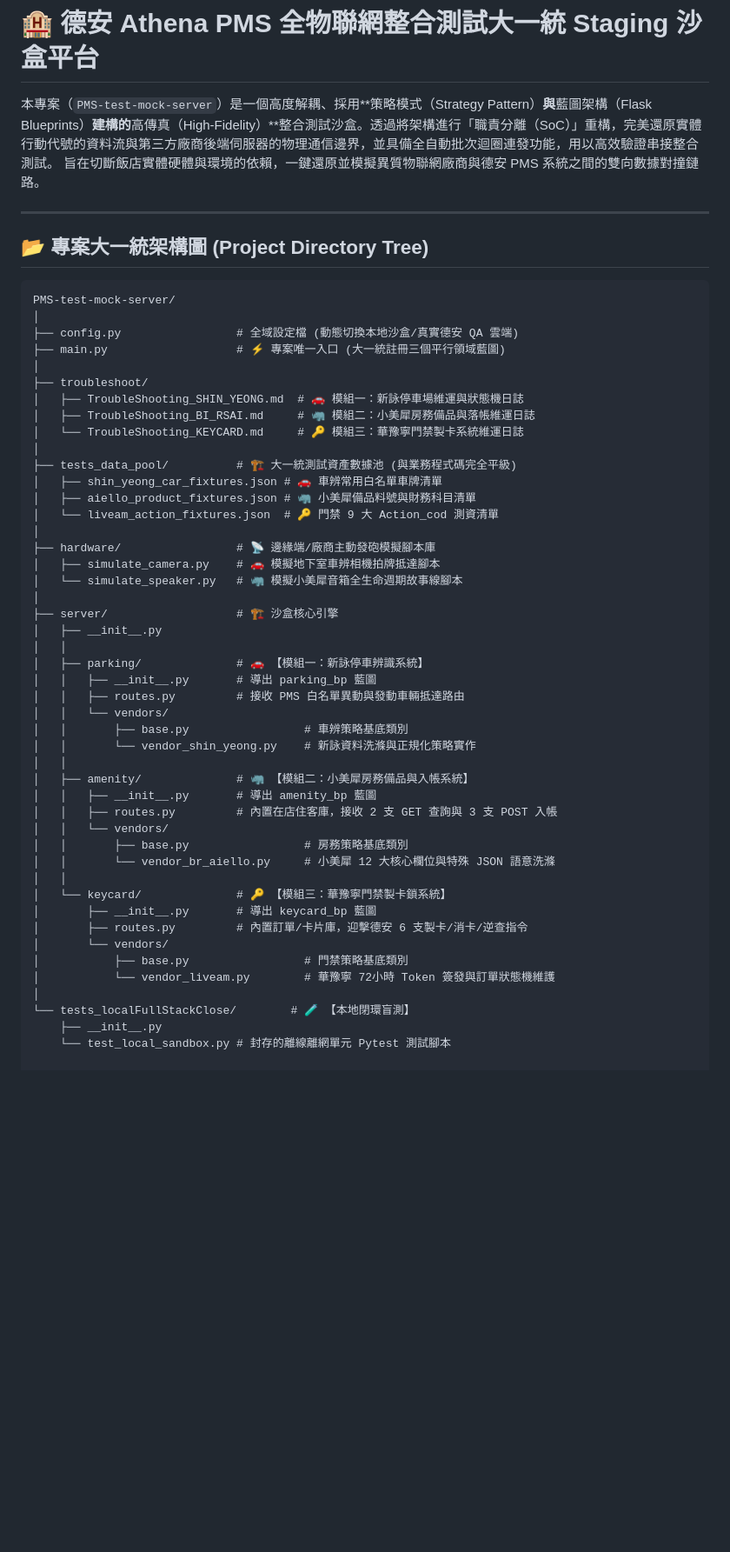
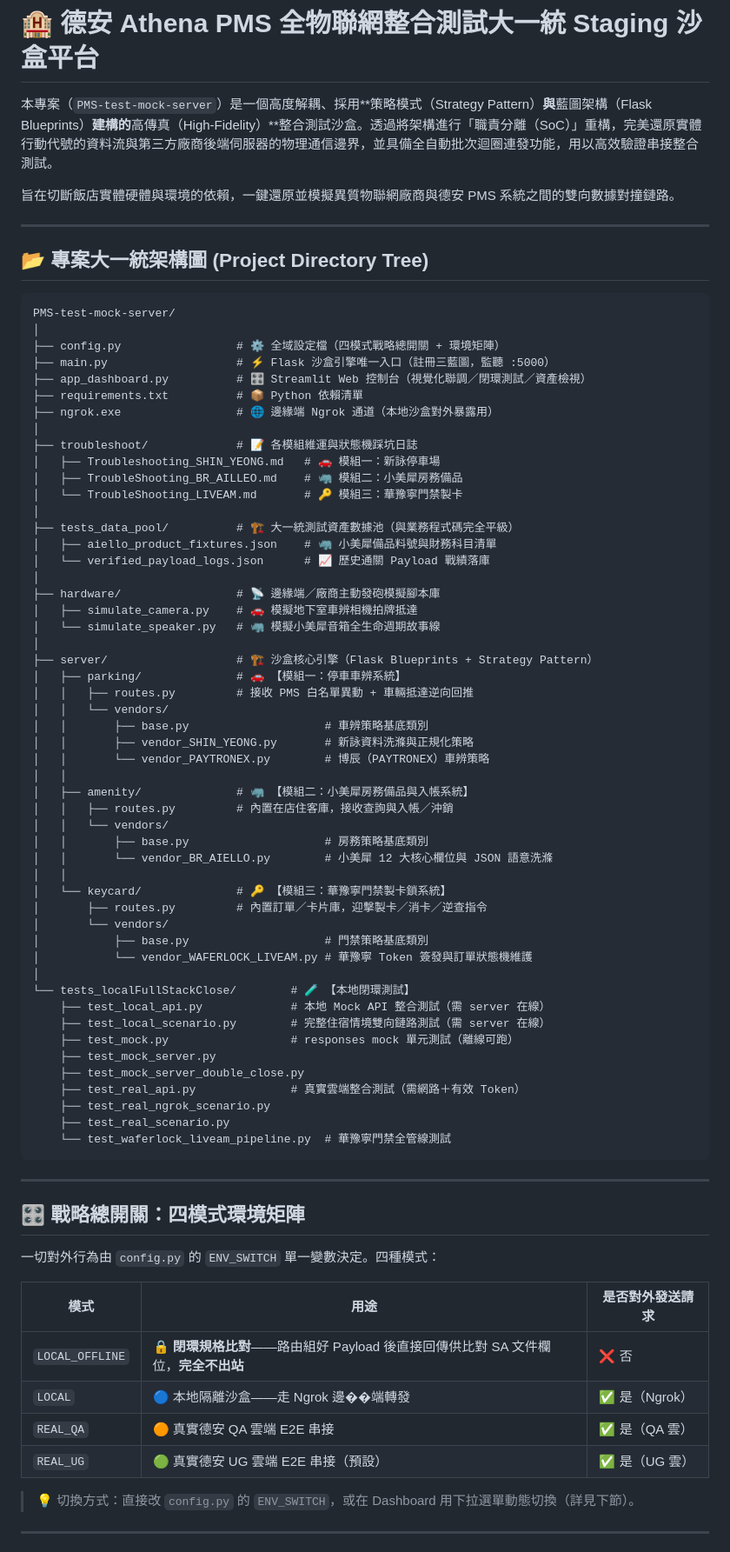
Before and after one commit to Galen-Chu/PMS-test-mock-server, a Markdown page: README.md, the part around one of its changes. Shown at 87% size. GitHub-like rendering; blank space fills up the shorter version.

Commit message:
docs: 重寫 README 並補上 Streamlit Dashboard 架構設計
- 修正架構圖過時檔名 (troubleshoot / tests_data_pool / 各 vendors /
  tests_localFullStackClose)，補上 PAYTRONEX 廠商與 app_dashboard.py
- 新增四模式環境矩陣、快速啟動、模組廠商對應、測試資產分類章節
- 新增 Streamlit Dashboard 架構設計 (延遲載入 / 動態環境橫移 /
  session_state 分頁隔離 / 三大 Tab 職責)

Co-Authored-By: Claude Fable 5 <noreply@anthropic.com>

````diff
--- a/README.md
+++ b/README.md
@@ -1,6 +1,7 @@
 # 🏨 德安 Athena PMS 全物聯網整合測試大一統 Staging 沙盒平台
 
 本專案（`PMS-test-mock-server`）是一個高度解耦、採用**策略模式（Strategy Pattern）**與**藍圖架構（Flask Blueprints）**建構的**高傳真（High-Fidelity）**整合測試沙盒。透過將架構進行「職責分離（SoC）」重構，完美還原實體行動代號的資料流與第三方廠商後端伺服器的物理通信邊界，並具備全自動批次迴圈連發功能，用以高效驗證串接整合測試。
+
 旨在切斷飯店實體硬體與環境的依賴，一鍵還原並模擬異質物聯網廠商與德安 PMS 系統之間的雙向數據對撞鏈路。
 
 ---
@@ -10,47 +11,71 @@
 ```text
 PMS-test-mock-server/
 │
-├── config.py                 # 全域設定檔 (動態切換本地沙盒/真實德安 QA 雲端)
-├── main.py                   # ⚡ 專案唯一入口 (大一統註冊三個平行領域藍圖)
+├── config.py                 # ⚙️ 全域設定檔（四模式戰略總開關 + 環境矩陣）
+├── main.py                   # ⚡ Flask 沙盒引擎唯一入口（註冊三藍圖，監聽 :5000）
+├── app_dashboard.py          # 🎛️ Streamlit Web 控制台（視覺化聯調／閉環測試／資產檢視）
+├── requirements.txt          # 📦 Python 依賴清單
+├── ngrok.exe                 # 🌐 邊緣端 Ngrok 通道（本地沙盒對外暴露用）
 │
-├── troubleshoot/
-│   ├── TroubleShooting_SHIN_YEONG.md  # 🚗 模組一：新詠停車場維運與狀態機日誌
-│   ├── TroubleShooting_BI_RSAI.md     # 🦏 模組二：小美犀房務備品與落帳維運日誌
-│   └── TroubleShooting_KEYCARD.md     # 🔑 模組三：華豫寧門禁製卡系統維運日誌
+├── troubleshoot/             # 📝 各模組維運與狀態機踩坑日誌
+│   ├── Troubleshooting_SHIN_YEONG.md   # 🚗 模組一：新詠停車場
+│   ├── TroubleShooting_BR_AILLEO.md    # 🦏 模組二：小美犀房務備品
+│   └── TroubleShooting_LIVEAM.md       # 🔑 模組三：華豫寧門禁製卡
 │
-├── tests_data_pool/          # 🏗️ 大一統測試資產數據池 (與業務程式碼完全平級)
-│   ├── shin_yeong_car_fixtures.json # 🚗 車辨常用白名單車牌清單
-│   ├── aiello_product_fixtures.json # 🦏 小美犀備品料號與財務科目清單
-│   └── liveam_action_fixtures.json  # 🔑 門禁 9 大 Action_cod 測資清單
+├── tests_data_pool/          # 🏗️ 大一統測試資產數據池（與業務程式碼完全平級）
+│   ├── aiello_product_fixtures.json    # 🦏 小美犀備品料號與財務科目清單
+│   └── verified_payload_logs.json      # 📈 歷史通關 Payload 戰績落庫
 │
-├── hardware/                 # 📡 邊緣端/廠商主動發砲模擬腳本庫
-│   ├── simulate_camera.py    # 🚗 模擬地下室車辨相機拍牌抵達腳本
-│   └── simulate_speaker.py   # 🦏 模擬小美犀音箱全生命週期故事線腳本
+├── hardware/                 # 📡 邊緣端／廠商主動發砲模擬腳本庫
+│   ├── simulate_camera.py    # 🚗 模擬地下室車辨相機拍牌抵達
+│   └── simulate_speaker.py   # 🦏 模擬小美犀音箱全生命週期故事線
 │
-├── server/                   # 🏗️ 沙盒核心引擎
-│   ├── __init__.py
-│   │
-│   ├── parking/              # 🚗 【模組一：新詠停車辨識系統】
-│   │   ├── __init__.py       # 導出 parking_bp 藍圖
-│   │   ├── routes.py         # 接收 PMS 白名單異動與發動車輛抵達路由
+├── server/                   # 🏗️ 沙盒核心引擎（Flask Blueprints + Strategy Pattern）
+│   ├── parking/              # 🚗 【模組一：停車車辨系統】
+│   │   ├── routes.py         # 接收 PMS 白名單異動 + 車輛抵達逆向回推
 │   │   └── vendors/
-│   │       ├── base.py                 # 車辨策略基底類別
-│   │       └── vendor_shin_yeong.py    # 新詠資料洗滌與正規化策略實作
+│   │       ├── base.py                    # 車辨策略基底類別
+│   │       ├── vendor_SHIN_YEONG.py       # 新詠資料洗滌與正規化策略
+│   │       └── vendor_PAYTRONEX.py        # 博辰（PAYTRONEX）車辨策略
 │   │
 │   ├── amenity/              # 🦏 【模組二：小美犀房務備品與入帳系統】
-│   │   ├── __init__.py       # 導出 amenity_bp 藍圖
-│   │   ├── routes.py         # 內置在店住客庫，接收 2 支 GET 查詢與 3 支 POST 入帳
+│   │   ├── routes.py         # 內置在店住客庫，接收查詢與入帳／沖銷
 │   │   └── vendors/
-│   │       ├── base.py                 # 房務策略基底類別
-│   │       └── vendor_br_aiello.py     # 小美犀 12 大核心欄位與特殊 JSON 語意洗滌
+│   │       ├── base.py                    # 房務策略基底類別
+│   │       └── vendor_BR_AIELLO.py        # 小美犀 12 大核心欄位與 JSON 語意洗滌
 │   │
 │   └── keycard/              # 🔑 【模組三：華豫寧門禁製卡鎖系統】
-│       ├── __init__.py       # 導出 keycard_bp 藍圖
-│       ├── routes.py         # 內置訂單/卡片庫，迎擊德安 6 支製卡/消卡/逆查指令
+│       ├── routes.py         # 內置訂單／卡片庫，迎擊製卡／消卡／逆查指令
 │       └── vendors/
-│           ├── base.py                 # 門禁策略基底類別
-│           └── vendor_liveam.py        # 華豫寧 72小時 Token 簽發與訂單狀態機維護
+│           ├── base.py                    # 門禁策略基底類別
+│           └── vendor_WAFERLOCK_LIVEAM.py # 華豫寧 Token 簽發與訂單狀態機維護
 │
-└── tests_localFullStackClose/        # 🧪 【本地閉環盲測】
-    ├── __init__.py
-    └── test_local_sandbox.py # 封存的離線離網單元 Pytest 測試腳本
+└── tests_localFullStackClose/        # 🧪 【本地閉環測試】
+    ├── test_local_api.py             # 本地 Mock API 整合測試（需 server 在線）
+    ├── test_local_scenario.py        # 完整住宿情境雙向鏈路測試（需 server 在線）
+    ├── test_mock.py                  # responses mock 單元測試（離線可跑）
+    ├── test_mock_server.py
+    ├── test_mock_server_double_close.py
+    ├── test_real_api.py              # 真實雲端整合測試（需網路＋有效 Token）
+    ├── test_real_ngrok_scenario.py
+    ├── test_real_scenario.py
+    └── test_waferlock_liveam_pipeline.py  # 華豫寧門禁全管線測試
+```
+
+---
+
+## 🎛️ 戰略總開關：四模式環境矩陣
+
+一切對外行為由 `config.py` 的 `ENV_SWITCH` 單一變數決定。四種模式：
+
+| 模式 | 用途 | 是否對外發送請求 |
+|------|------|------------------|
+| `LOCAL_OFFLINE` | 🔒 **閉環規格比對**——路由組好 Payload 後直接回傳供比對 SA 文件欄位，**完全不出站** | ❌ 否 |
+| `LOCAL` | 🔵 本地隔離沙盒——走 Ngrok 邊��端轉發 | ✅ 是（Ngrok） |
+| `REAL_QA` | 🟠 真實德安 QA 雲端 E2E 串接 | ✅ 是（QA 雲） |
+| `REAL_UG` | 🟢 真實德安 UG 雲端 E2E 串接（預設） | ✅ 是（UG 雲） |
+
+> 💡 切換方式：直接改 `config.py` 的 `ENV_SWITCH`，或在 Dashboard 用下拉選單動態切換（詳見下節）。
+
+---
+
````
Also changed, not shown: other parts of README.md (+72 -0 lines).
